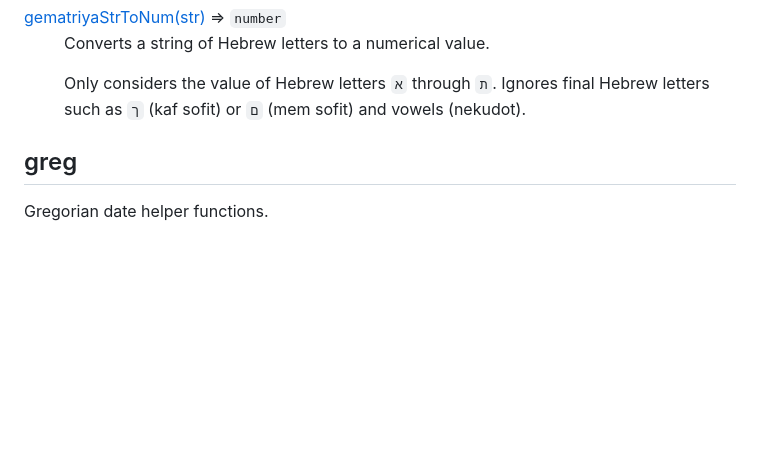
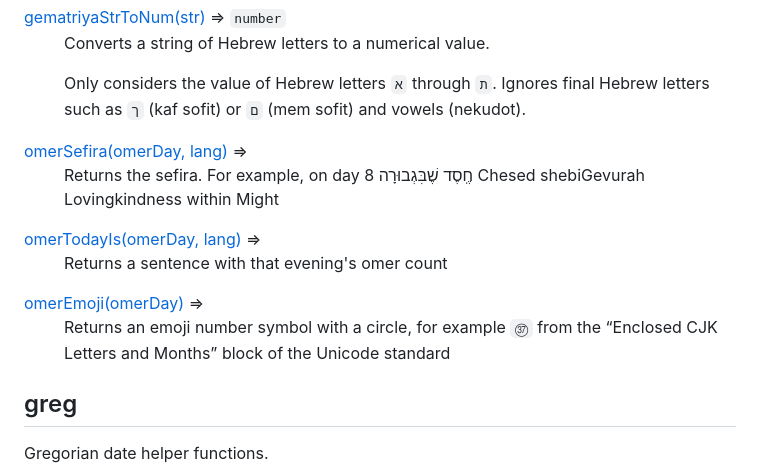
Before and after one commit to hebcal/hdate-js, a Markdown page: README.md, the part around the change printed below. Rendered like a GitHub page; blank space fills up the shorter version.

```diff
--- a/README.md
+++ b/README.md
@@ -117,6 +117,19 @@ we omit the thousands (which is presently 5 [ה]).</p>
 <p>Only considers the value of Hebrew letters <code>א</code> through <code>ת</code>.
 Ignores final Hebrew letters such as <code>ך</code> (kaf sofit) or <code>ם</code> (mem sofit)
 and vowels (nekudot).</p>
+</dd>
+<dt><a href="#omerSefira">omerSefira(omerDay, lang)</a> ⇒</dt>
+<dd><p>Returns the sefira. For example, on day 8
+ חֶֽסֶד שֶׁבִּגְבוּרָה
+ Chesed shebiGevurah
+ Lovingkindness within Might</p>
+</dd>
+<dt><a href="#omerTodayIs">omerTodayIs(omerDay, lang)</a> ⇒</dt>
+<dd><p>Returns a sentence with that evening&#39;s omer count</p>
+</dd>
+<dt><a href="#omerEmoji">omerEmoji(omerDay)</a> ⇒</dt>
+<dd><p>Returns an emoji number symbol with a circle, for example <code>㊲</code>
+ from the “Enclosed CJK Letters and Months” block of the Unicode standard</p>
 </dd>
 </dl>
 
```
Also changed, not shown: other parts of README.md (+43 -0 lines).
